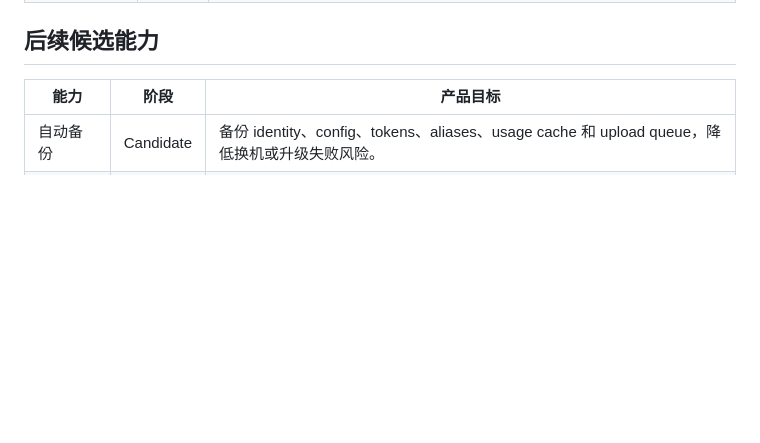
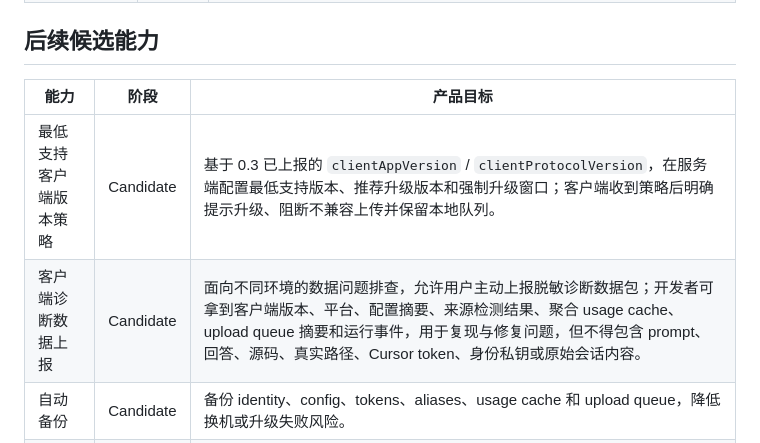
Before and after one commit to SKYhuangjing/ai-token-league, a Markdown page: doc/roadmap.md, the part around the change. GitHub-like rendering; blank space fills up the shorter version.

Commit message:
docs: update roadmap

```diff
--- a/doc/roadmap.md
+++ b/doc/roadmap.md
@@ -55,6 +55,8 @@
 
 | 能力 | 阶段 | 产品目标 |
 | --- | --- | --- |
+| 最低支持客户端版本策略 | Candidate | 基于 0.3 已上报的 `clientAppVersion` / `clientProtocolVersion`，在服务端配置最低支持版本、推荐升级版本和强制升级窗口；客户端收到策略后明确提示升级、阻断不兼容上传并保留本地队列。 |
+| 客户端诊断数据上报 | Candidate | 面向不同环境的数据问题排查，允许用户主动上报脱敏诊断数据包；开发者可拿到客户端版本、平台、配置摘要、来源检测结果、聚合 usage cache、upload queue 摘要和运行事件，用于复现与修复问题，但不得包含 prompt、回答、源码、真实路径、Cursor token、身份私钥或原始会话内容。 |
 | 自动备份 | Candidate | 备份 identity、config、tokens、aliases、usage cache 和 upload queue，降低换机或升级失败风险。 |
 | 菜单栏程序 | Candidate | 支持隐藏 Dock，仅在菜单栏展示 Today token 简要信息、同步状态和快捷入口。 |
 | 多语言 | Candidate | 优先支持中英文 UI 文案切换，后续再扩展文档和发布说明。 |
```
